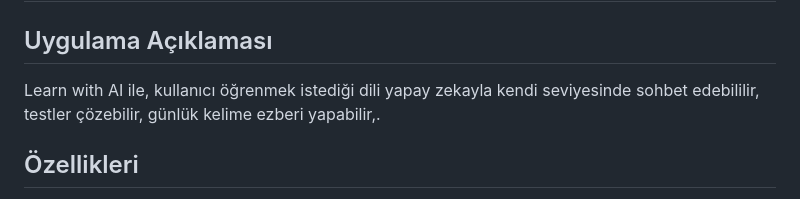
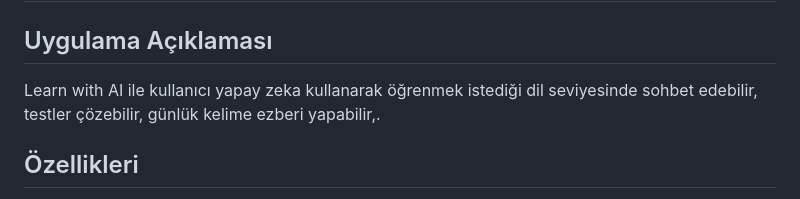
Before and after one commit to kubranurdogann/bootcamp-flutter-65, a Markdown page: README.md, the part around the change. GitHub-like rendering.

```diff
--- a/README.md
+++ b/README.md
@@ -16,7 +16,7 @@ Learn with AI
 
 
 ## Uygulama Açıklaması
-Learn with AI ile, kullanıcı öğrenmek istediği dili yapay zekayla kendi seviyesinde sohbet edebililir, testler çözebilir, günlük kelime ezberi yapabilir,.
+Learn with AI ile kullanıcı yapay zeka kullanarak öğrenmek istediği dil seviyesinde sohbet edebilir, testler çözebilir, günlük kelime ezberi yapabilir,.
 
 ## Özellikleri
 - Yapay zeka ile sohbet
```
